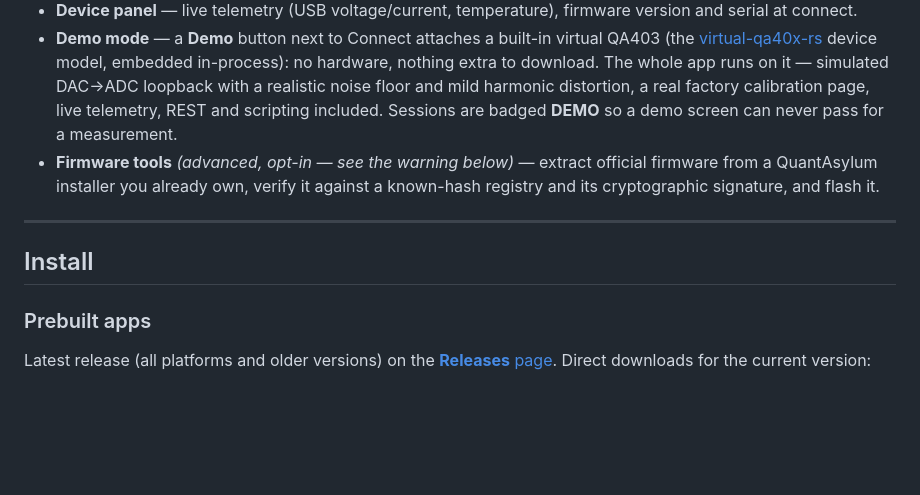
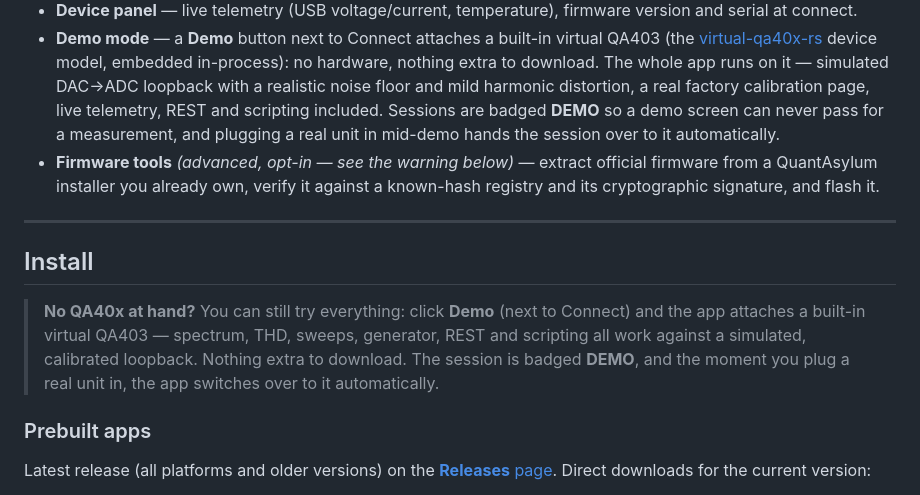
Before and after one commit to GarageDeveloper/qa40x-rs, a Markdown page: README.md, the part around the change. Drawn GitHub-style; blank space fills up the shorter version.

Commit message:
docs: call Demo mode out in the README install section
Co-Authored-By: Claude Fable 5 <noreply@anthropic.com>

```diff
--- a/README.md
+++ b/README.md
@@ -63,7 +63,9 @@ application **v1** and the upcoming **v2** expected in 2026.
   download. The whole app runs on it — simulated DAC→ADC loopback with a
   realistic noise floor and mild harmonic distortion, a real factory
   calibration page, live telemetry, REST and scripting included. Sessions
-  are badged **DEMO** so a demo screen can never pass for a measurement.
+  are badged **DEMO** so a demo screen can never pass for a measurement,
+  and plugging a real unit in mid-demo hands the session over to it
+  automatically.
 - **Firmware tools** *(advanced, opt-in — see the warning below)* — extract
   official firmware from a QuantAsylum installer you already own, verify it
   against a known-hash registry and its cryptographic signature, and flash it.
@@ -71,6 +73,13 @@ application **v1** and the upcoming **v2** expected in 2026.
 ---
 
 ## Install
+
+> **No QA40x at hand?** You can still try everything: click **Demo** (next to
+> Connect) and the app attaches a built-in virtual QA403 — spectrum, THD,
+> sweeps, generator, REST and scripting all work against a simulated,
+> calibrated loopback. Nothing extra to download. The session is badged
+> **DEMO**, and the moment you plug a real unit in, the app switches over to
+> it automatically.
 
 ### Prebuilt apps
 
```
